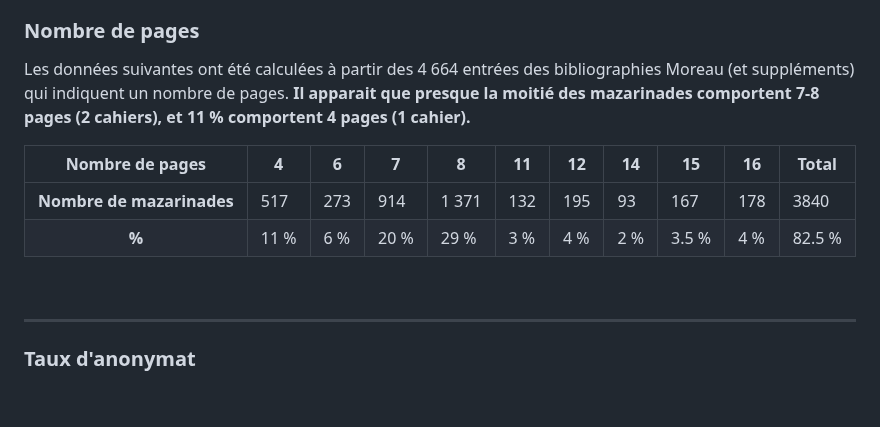
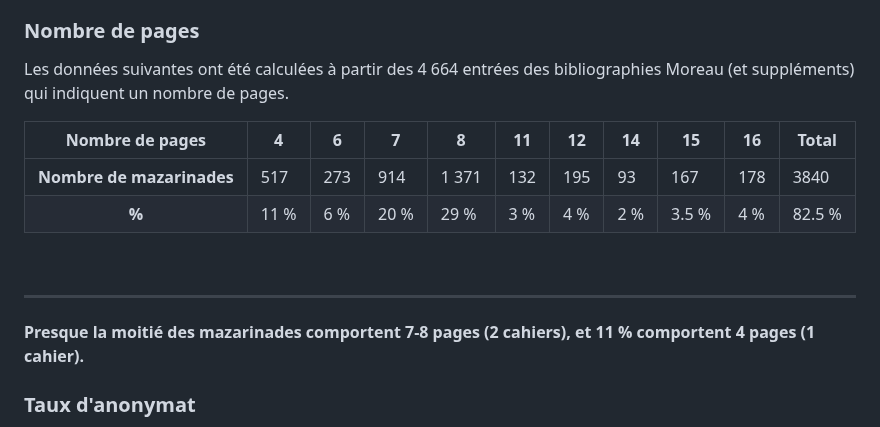
Before and after one commit to Antonomaz/Application, a Markdown page: Markdown/statistiques.md, the part around the change. Drawn GitHub-style; blank space fills up the shorter version.

```diff
--- a/Markdown/statistiques.md
+++ b/Markdown/statistiques.md
@@ -67,7 +67,6 @@ En exploitant les données issues des bibliographies du XIXe siècle, à savoir
 ### Nombre de pages
 
 Les données suivantes ont été calculées à partir des 4 664 entrées des bibliographies Moreau (et suppléments) qui indiquent un nombre de pages.
-**Il apparait que presque la moitié des mazarinades comportent 7-8 pages (2 cahiers), et 11 % comportent 4 pages (1 cahier).**
 
 <table class="table table-striped">
 <thead>
@@ -117,6 +116,8 @@ Les données suivantes ont été calculées à partir des 4 664 entrées des bib
 
 <br/>
 <hr/>
+
+**Presque la moitié des mazarinades comportent 7-8 pages (2 cahiers), et 11 % comportent 4 pages (1 cahier).**
 
 ### Taux d'anonymat
 
```
